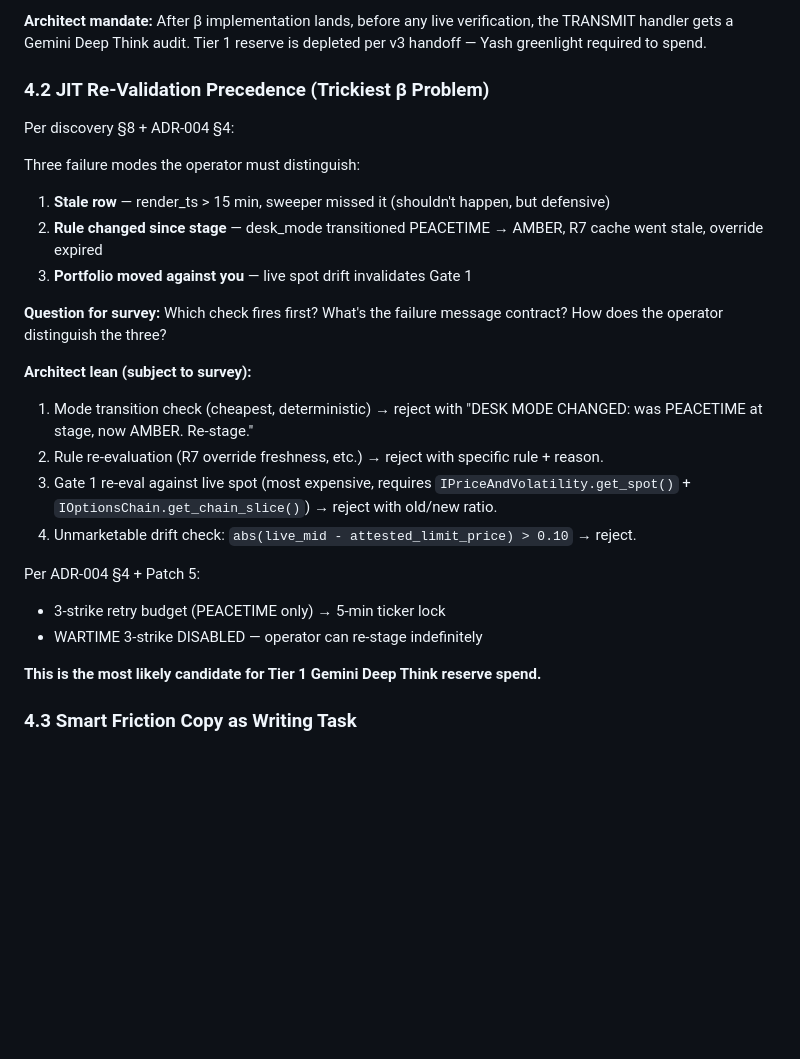
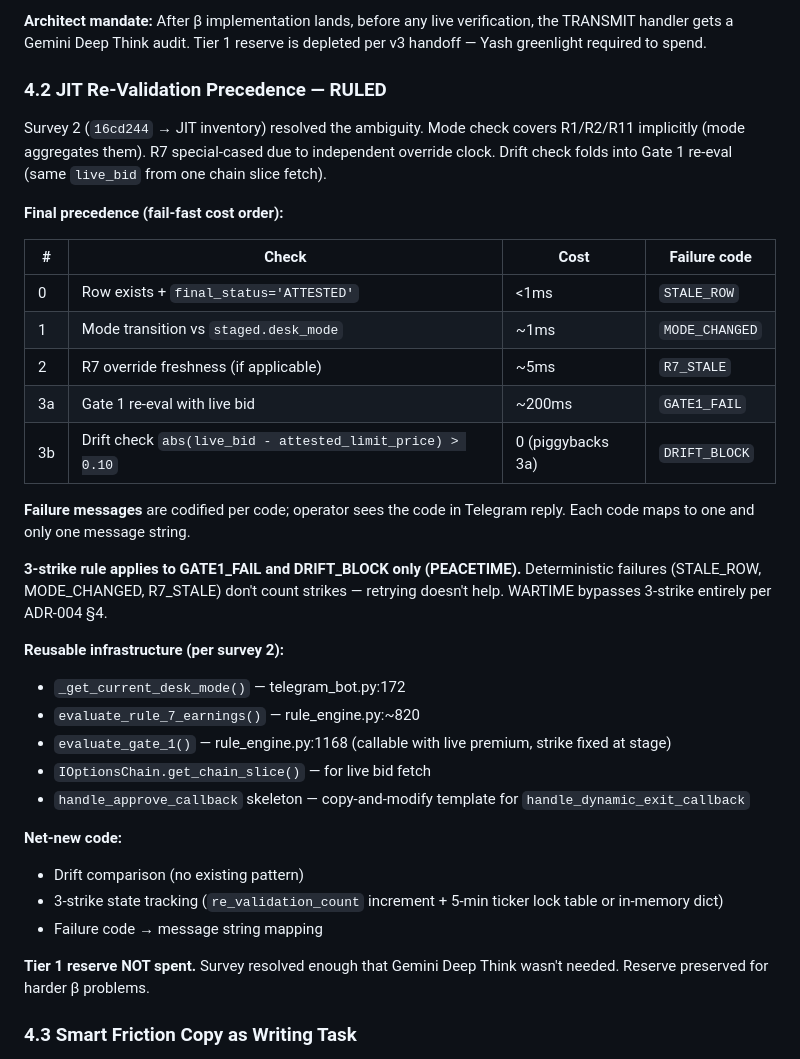
Before and after one commit to thecoderpatil/agt, a Markdown page: reports/phase_3a_5c2_beta_v0.md, the part around the change. Drawn GitHub-style; blank space fills up the shorter version.

Commit message:
docs: β v0 §4.2 RULED — JIT precedence final
3-check fail-fast order: mode → R7 override → Gate 1 + drift.
5 failure codes: STALE_ROW, MODE_CHANGED, R7_STALE, GATE1_FAIL,
DRIFT_BLOCK. 3-strike applies to GATE1_FAIL/DRIFT_BLOCK only
(PEACETIME); WARTIME bypasses per ADR-004 §4.

Tier 1 reserve preserved — survey 2 resolved ambiguity without
Gemini Deep Think spend.

Refs: phase_3a_5c2_beta_v0 §4.2, β survey 2.

```diff
--- a/reports/phase_3a_5c2_beta_v0.md
+++ b/reports/phase_3a_5c2_beta_v0.md
@@ -133,28 +133,37 @@ The Telegram `[TRANSMIT]` callback is the first place this system writes to live
 
 **Architect mandate:** After β implementation lands, before any live verification, the TRANSMIT handler gets a Gemini Deep Think audit. Tier 1 reserve is depleted per v3 handoff — Yash greenlight required to spend.
 
-### 4.2 JIT Re-Validation Precedence (Trickiest β Problem)
+### 4.2 JIT Re-Validation Precedence — RULED
 
-Per discovery §8 + ADR-004 §4:
+Survey 2 (`16cd244` → JIT inventory) resolved the ambiguity. Mode check covers R1/R2/R11 implicitly (mode aggregates them). R7 special-cased due to independent override clock. Drift check folds into Gate 1 re-eval (same `live_bid` from one chain slice fetch).
 
-Three failure modes the operator must distinguish:
-1. **Stale row** — render_ts > 15 min, sweeper missed it (shouldn't happen, but defensive)
-2. **Rule changed since stage** — desk_mode transitioned PEACETIME → AMBER, R7 cache went stale, override expired
-3. **Portfolio moved against you** — live spot drift invalidates Gate 1
+**Final precedence (fail-fast cost order):**
 
-**Question for survey:** Which check fires first? What's the failure message contract? How does the operator distinguish the three?
+| # | Check | Cost | Failure code |
+|---|---|---|---|
+| 0 | Row exists + `final_status='ATTESTED'` | <1ms | `STALE_ROW` |
+| 1 | Mode transition vs `staged.desk_mode` | ~1ms | `MODE_CHANGED` |
+| 2 | R7 override freshness (if applicable) | ~5ms | `R7_STALE` |
+| 3a | Gate 1 re-eval with live bid | ~200ms | `GATE1_FAIL` |
+| 3b | Drift check `abs(live_bid - attested_limit_price) > 0.10` | 0 (piggybacks 3a) | `DRIFT_BLOCK` |
 
-**Architect lean (subject to survey):**
-1. Mode transition check (cheapest, deterministic) → reject with "DESK MODE CHANGED: was PEACETIME at stage, now AMBER. Re-stage."
-2. Rule re-evaluation (R7 override freshness, etc.) → reject with specific rule + reason.
-3. Gate 1 re-eval against live spot (most expensive, requires `IPriceAndVolatility.get_spot()` + `IOptionsChain.get_chain_slice()`) → reject with old/new ratio.
-4. Unmarketable drift check: `abs(live_mid - attested_limit_price) > 0.10` → reject.
+**Failure messages** are codified per code; operator sees the code in Telegram reply. Each code maps to one and only one message string.
 
-Per ADR-004 §4 + Patch 5:
-- 3-strike retry budget (PEACETIME only) → 5-min ticker lock
-- WARTIME 3-strike DISABLED — operator can re-stage indefinitely
+**3-strike rule applies to GATE1_FAIL and DRIFT_BLOCK only (PEACETIME).** Deterministic failures (STALE_ROW, MODE_CHANGED, R7_STALE) don't count strikes — retrying doesn't help. WARTIME bypasses 3-strike entirely per ADR-004 §4.
 
-**This is the most likely candidate for Tier 1 Gemini Deep Think reserve spend.**
+**Reusable infrastructure (per survey 2):**
+- `_get_current_desk_mode()` — telegram_bot.py:172
+- `evaluate_rule_7_earnings()` — rule_engine.py:~820
+- `evaluate_gate_1()` — rule_engine.py:1168 (callable with live premium, strike fixed at stage)
+- `IOptionsChain.get_chain_slice()` — for live bid fetch
+- `handle_approve_callback` skeleton — copy-and-modify template for `handle_dynamic_exit_callback`
+
+**Net-new code:**
+- Drift comparison (no existing pattern)
+- 3-strike state tracking (`re_validation_count` increment + 5-min ticker lock table or in-memory dict)
+- Failure code → message string mapping
+
+**Tier 1 reserve NOT spent.** Survey resolved enough that Gemini Deep Think wasn't needed. Reserve preserved for harder β problems.
 
 ### 4.3 Smart Friction Copy as Writing Task
 
```
